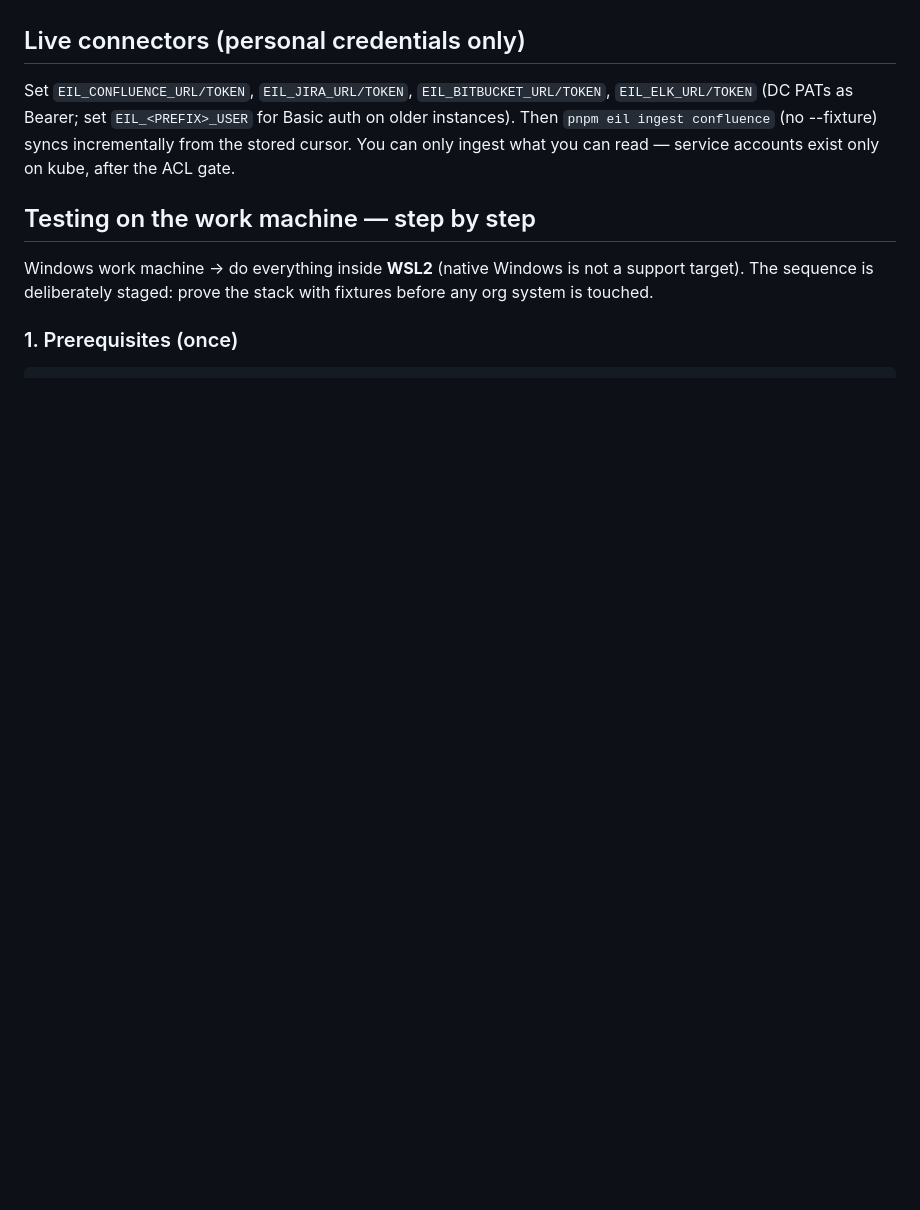
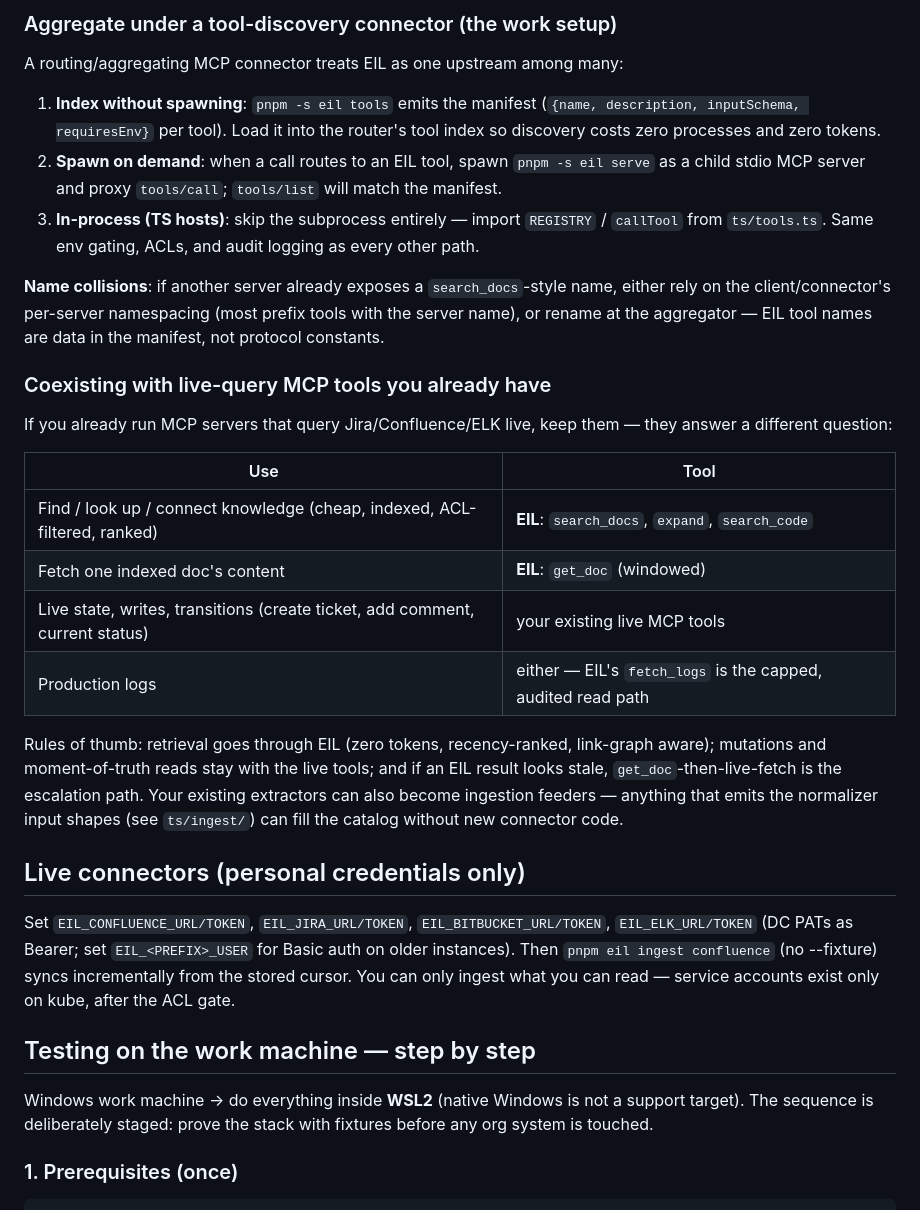
Before and after one commit to ashark-ai-05/eil, a Markdown page: README.md, the part around one of its changes. Rendered like a GitHub page; blank space fills up the shorter version.

```diff
--- a/README.md
+++ b/README.md
@@ -65,3 +113,40 @@ Three paths, all sharing `callTool()` (env gating, ACL viewer, audit logging):
+### Aggregate under a tool-discovery connector (the work setup)
+
+A routing/aggregating MCP connector treats EIL as one upstream among many:
+
+1. **Index without spawning**: `pnpm -s eil tools` emits the manifest
+   (`{name, description, inputSchema, requiresEnv}` per tool). Load it into
+   the router's tool index so discovery costs zero processes and zero tokens.
+2. **Spawn on demand**: when a call routes to an EIL tool, spawn
+   `pnpm -s eil serve` as a child stdio MCP server and proxy
+   `tools/call`; `tools/list` will match the manifest.
+3. **In-process (TS hosts)**: skip the subprocess entirely — import
+   `REGISTRY` / `callTool` from `ts/tools.ts`. Same env gating, ACLs, and
+   audit logging as every other path.
+
+**Name collisions**: if another server already exposes a `search_docs`-style
+name, either rely on the client/connector's per-server namespacing (most
+prefix tools with the server name), or rename at the aggregator — EIL tool
+names are data in the manifest, not protocol constants.
+
+### Coexisting with live-query MCP tools you already have
+
+If you already run MCP servers that query Jira/Confluence/ELK live, keep
+them — they answer a different question:
+
+| Use | Tool |
+|---|---|
+| Find / look up / connect knowledge (cheap, indexed, ACL-filtered, ranked) | **EIL**: `search_docs`, `expand`, `search_code` |
+| Fetch one indexed doc's content | **EIL**: `get_doc` (windowed) |
+| Live state, writes, transitions (create ticket, add comment, current status) | your existing live MCP tools |
+| Production logs | either — EIL's `fetch_logs` is the capped, audited read path |
+
+Rules of thumb: retrieval goes through EIL (zero tokens, recency-ranked,
+link-graph aware); mutations and moment-of-truth reads stay with the live
+tools; and if an EIL result looks stale, `get_doc`-then-live-fetch is the
+escalation path. Your existing extractors can also become ingestion feeders —
+anything that emits the normalizer input shapes (see `ts/ingest/`) can fill
+the catalog without new connector code.
 
 ## Live connectors (personal credentials only)
 
```
Also changed, not shown: other parts of README.md (+70 -22 lines).
